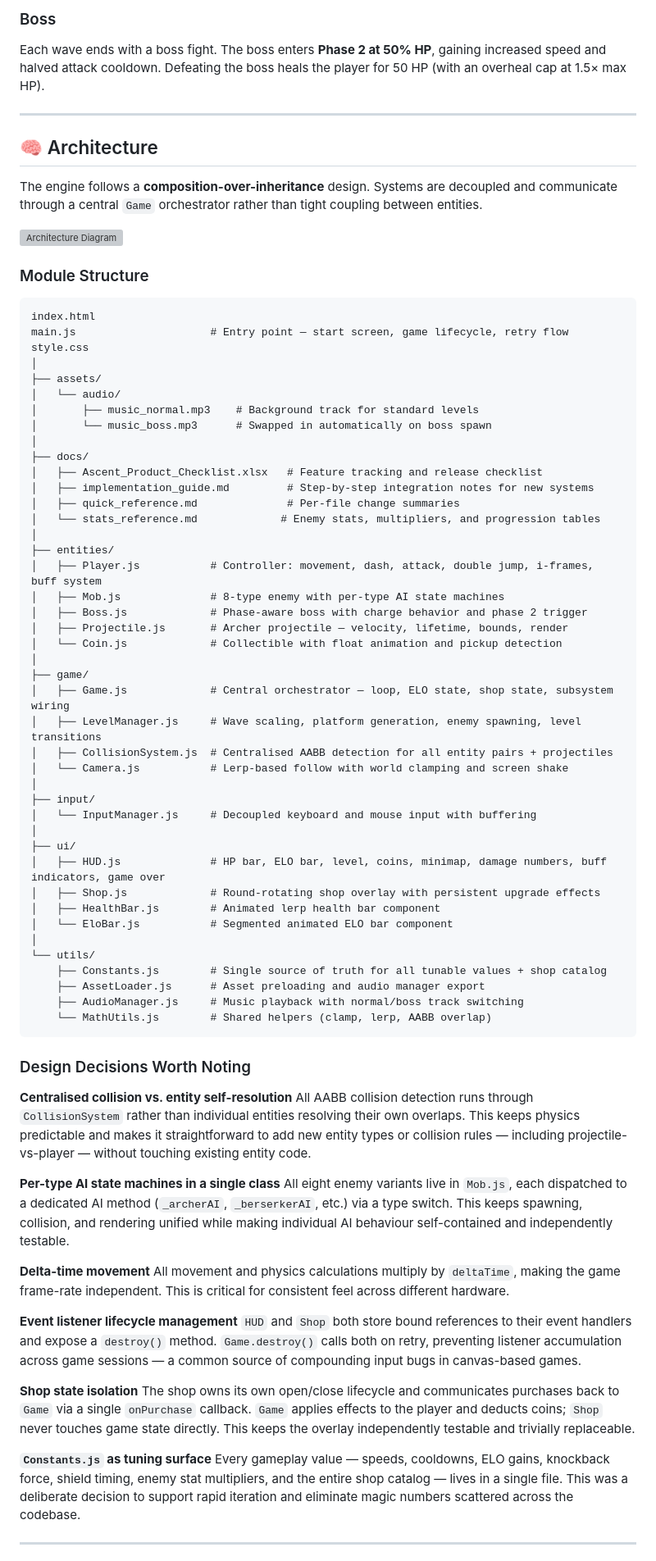
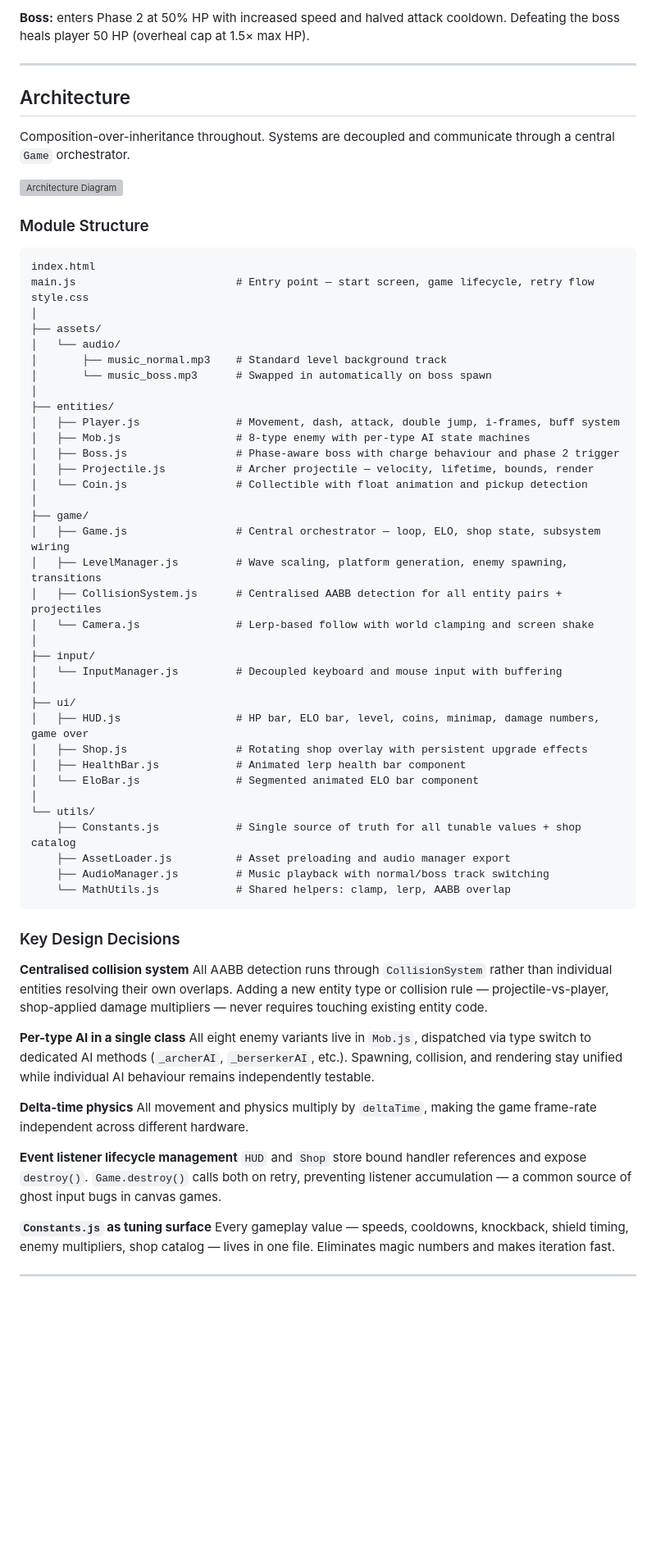
Before and after one commit to Vignesh-P-C/2D-Elo-Game-using-JS, a Markdown page: README.md, the part around one of its changes. Shown at 82% size. Drawn GitHub-style; blank space fills up the shorter version; grey boxes are pictures that could not be loaded.

````diff
--- a/README.md
+++ b/README.md
@@ -94,11 +83,9 @@ Eight enemy types are introduced progressively, each adding a distinct challenge
 
-### Boss
-
-Each wave ends with a boss fight. The boss enters **Phase 2 at 50% HP**, gaining increased speed and halved attack cooldown. Defeating the boss heals the player for 50 HP (with an overheal cap at 1.5× max HP).
+**Boss:** enters Phase 2 at 50% HP with increased speed and halved attack cooldown. Defeating the boss heals player 50 HP (overheal cap at 1.5× max HP).
 
 ---
 
-## 🧠 Architecture
+## Architecture
 
-The engine follows a **composition-over-inheritance** design. Systems are decoupled and communicate through a central `Game` orchestrator rather than tight coupling between entities.
+Composition-over-inheritance throughout. Systems are decoupled and communicate through a central `Game` orchestrator.
 
@@ -113,68 +95,59 @@ The engine follows a **composition-over-inheritance** design. Systems are decoup
 
 ```
 index.html
-main.js                     # Entry point — start screen, game lifecycle, retry flow
+main.js                         # Entry point — start screen, game lifecycle, retry flow
 style.css
 │
 ├── assets/
 │   └── audio/
-│       ├── music_normal.mp3    # Background track for standard levels
+│       ├── music_normal.mp3    # Standard level background track
 │       └── music_boss.mp3      # Swapped in automatically on boss spawn
 │
-├── docs/
-│   ├── Ascent_Product_Checklist.xlsx   # Feature tracking and release checklist
-│   ├── implementation_guide.md         # Step-by-step integration notes for new systems
-│   ├── quick_reference.md              # Per-file change summaries
-│   └── stats_reference.md             # Enemy stats, multipliers, and progression tables
-│
 ├── entities/
-│   ├── Player.js           # Controller: movement, dash, attack, double jump, i-frames, buff system
-│   ├── Mob.js              # 8-type enemy with per-type AI state machines
-│   ├── Boss.js             # Phase-aware boss with charge behavior and phase 2 trigger
-│   ├── Projectile.js       # Archer projectile — velocity, lifetime, bounds, render
-│   └── Coin.js             # Collectible with float animation and pickup detection
+│   ├── Player.js               # Movement, dash, attack, double jump, i-frames, buff system
+│   ├── Mob.js                  # 8-type enemy with per-type AI state machines
+│   ├── Boss.js                 # Phase-aware boss with charge behaviour and phase 2 trigger
+│   ├── Projectile.js           # Archer projectile — velocity, lifetime, bounds, render
+│   └── Coin.js                 # Collectible with float animation and pickup detection
 │
 ├── game/
-│   ├── Game.js             # Central orchestrator — loop, ELO state, shop state, subsystem wiring
-│   ├── LevelManager.js     # Wave scaling, platform generation, enemy spawning, level transitions
-│   ├── CollisionSystem.js  # Centralised AABB detection for all entity pairs + projectiles
-│   └── Camera.js           # Lerp-based follow with world clamping and screen shake
+│   ├── Game.js                 # Central orchestrator — loop, ELO, shop state, subsystem wiring
+│   ├── LevelManager.js         # Wave scaling, platform generation, enemy spawning, transitions
+│   ├── CollisionSystem.js      # Centralised AABB detection for all entity pairs + projectiles
+│   └── Camera.js               # Lerp-based follow with world clamping and screen shake
 │
 ├── input/
-│   └── InputManager.js     # Decoupled keyboard and mouse input with buffering
+│   └── InputManager.js         # Decoupled keyboard and mouse input with buffering
 │
 ├── ui/
-│   ├── HUD.js              # HP bar, ELO bar, level, coins, minimap, damage numbers, buff indicators, game over
-│   ├── Shop.js             # Round-rotating shop overlay with persistent upgrade effects
-│   ├── HealthBar.js        # Animated lerp health bar component
-│   └── EloBar.js           # Segmented animated ELO bar component
+│   ├── HUD.js                  # HP bar, ELO bar, level, coins, minimap, damage numbers, game over
+│   ├── Shop.js                 # Rotating shop overlay with persistent upgrade effects
+│   ├── HealthBar.js            # Animated lerp health bar component
+│   └── EloBar.js               # Segmented animated ELO bar component
 │
 └── utils/
-    ├── Constants.js        # Single source of truth for all tunable values + shop catalog
-    ├── AssetLoader.js      # Asset preloading and audio manager export
-    ├── AudioManager.js     # Music playback with normal/boss track switching
-    └── MathUtils.js        # Shared helpers (clamp, lerp, AABB overlap)
+    ├── Constants.js            # Single source of truth for all tunable values + shop catalog
+    ├── AssetLoader.js          # Asset preloading and audio manager export
+    ├── AudioManager.js         # Music playback with normal/boss track switching
+    └── MathUtils.js            # Shared helpers: clamp, lerp, AABB overlap
 ```
 
-### Design Decisions Worth Noting
+### Key Design Decisions
 
-**Centralised collision vs. entity self-resolution**
-All AABB collision detection runs through `CollisionSystem` rather than individual entities resolving their own overlaps. This keeps physics predictable and makes it straightforward to add new entity types or collision rules — including projectile-vs-player — without touching existing entity code.
+**Centralised collision system**
+All AABB detection runs through `CollisionSystem` rather than individual entities resolving their own overlaps. Adding a new entity type or collision rule — projectile-vs-player, shop-applied damage multipliers — never requires touching existing entity code.
 
-**Per-type AI state machines in a single class**
-All eight enemy variants live in `Mob.js`, each dispatched to a dedicated AI method (`_archerAI`, `_berserkerAI`, etc.) via a type switch. This keeps spawning, collision, and rendering unified while making individual AI behaviour self-contained and independently testable.
+**Per-type AI in a single class**
+All eight enemy variants live in `Mob.js`, dispatched via type switch to dedicated AI methods (`_archerAI`, `_berserkerAI`, etc.). Spawning, collision, and rendering stay unified while individual AI behaviour remains independently testable.
 
-**Delta-time movement**
-All movement and physics calculations multiply by `deltaTime`, making the game frame-rate independent. This is critical for consistent feel across different hardware.
+**Delta-time physics**
+All movement and physics multiply by `deltaTime`, making the game frame-rate independent across different hardware.
 
 **Event listener lifecycle management**
-`HUD` and `Shop` both store bound references to their event handlers and expose a `destroy()` method. `Game.destroy()` calls both on retry, preventing listener accumulation across game sessions — a common source of compounding input bugs in canvas-based games.
-
-**Shop state isolation**
-The shop owns its own open/close lifecycle and communicates purchases back to `Game` via a single `onPurchase` callback. `Game` applies effects to the player and deducts coins; `Shop` never touches game state directly. This keeps the overlay independently testable and trivially replaceable.
+`HUD` and `Shop` store bound handler references and expose `destroy()`. `Game.destroy()` calls both on retry, preventing listener accumulation — a common source of ghost input bugs in canvas games.
 
 **`Constants.js` as tuning surface**
-Every gameplay value — speeds, cooldowns, ELO gains, knockback force, shield timing, enemy stat multipliers, and the entire shop catalog — lives in a single file. This was a deliberate decision to support rapid iteration and eliminate magic numbers scattered across the codebase.
+Every gameplay value — speeds, cooldowns, knockback, shield timing, enemy multipliers, shop catalog — lives in one file. Eliminates magic numbers and makes iteration fast.
 
 ---
 
````
Also changed, not shown: other parts of README.md (+73 -94 lines).
